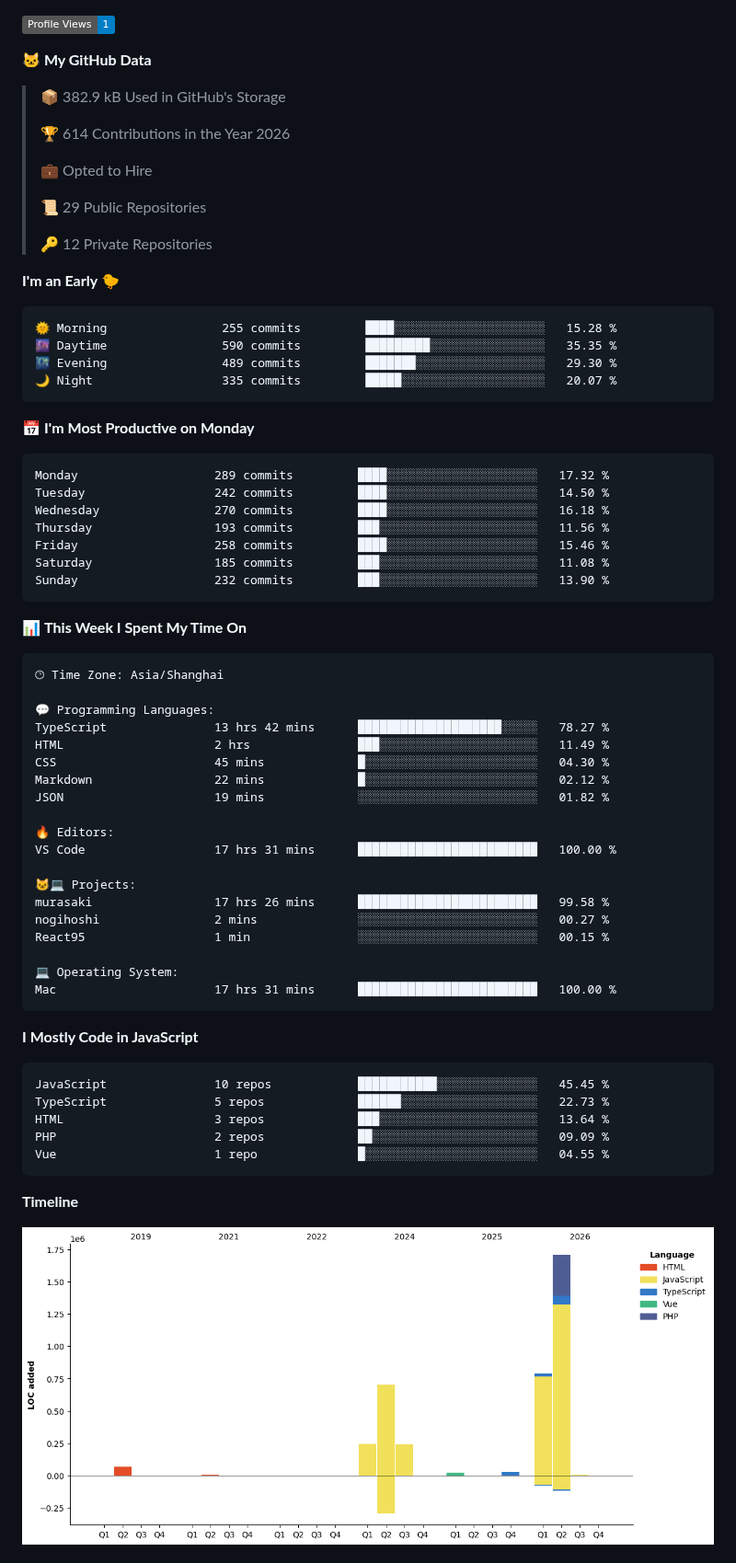
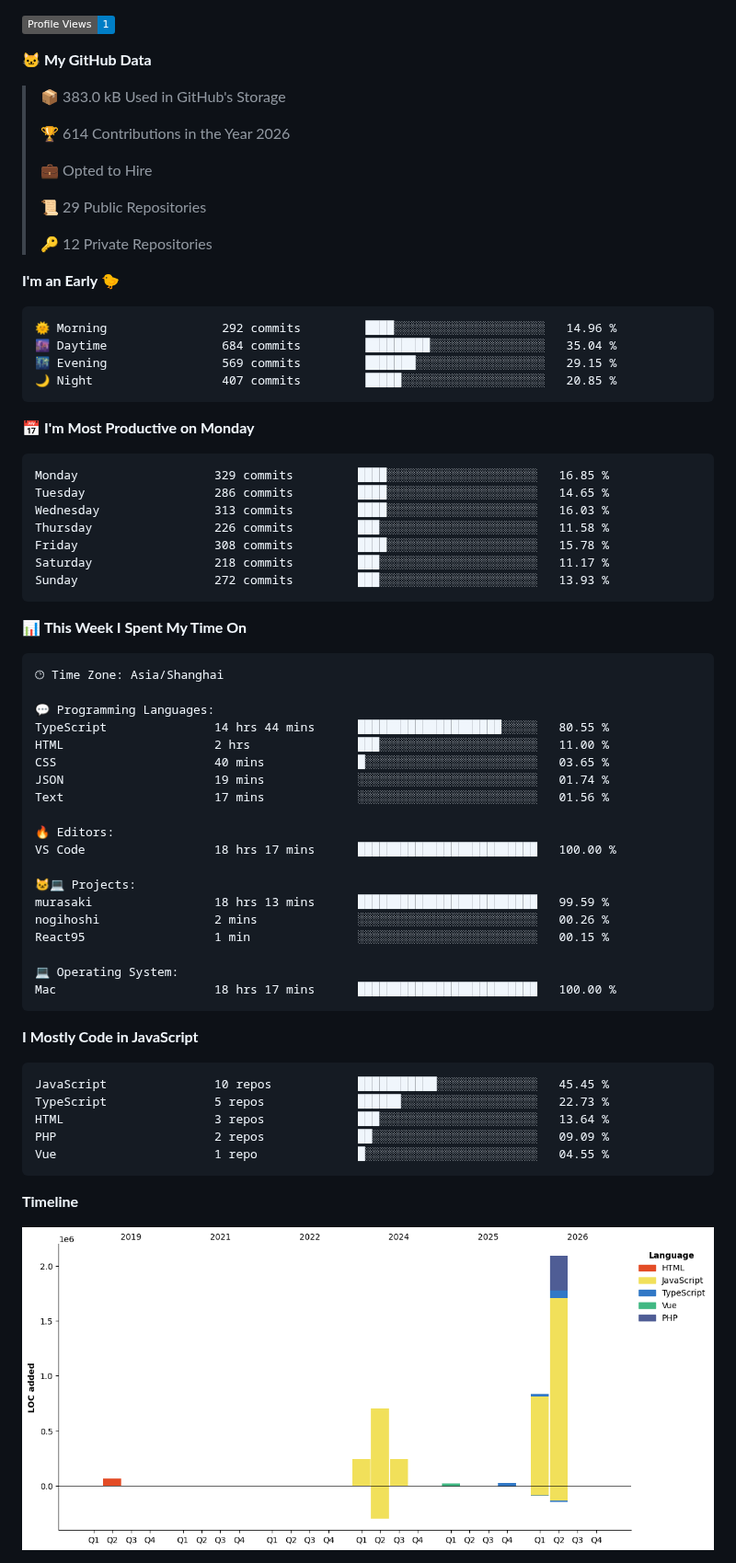
Before and after one commit to zixing8284/zixing8284, a Markdown page: README.md, the part around one of its changes. Shown at 92% size. Drawn GitHub-style; pictures changed too: assets/bar_graph.png; badges without logos.

Commit message:
Updated with Dev Metrics

````diff
--- a/README.md
+++ b/README.md
@@ -10,7 +10,7 @@
 
 **🐱 My GitHub Data**
 
-> 📦 382.9 kB Used in GitHub's Storage
+> 📦 383.0 kB Used in GitHub's Storage
  >
 > 🏆 614 Contributions in the Year 2026
  >
@@ -23,21 +23,21 @@
 **I'm an Early 🐤**
 
 ```text
-🌞 Morning                255 commits         ████░░░░░░░░░░░░░░░░░░░░░   15.28 %
-🌆 Daytime                590 commits         █████████░░░░░░░░░░░░░░░░   35.35 %
-🌃 Evening                489 commits         ███████░░░░░░░░░░░░░░░░░░   29.30 %
-🌙 Night                  335 commits         █████░░░░░░░░░░░░░░░░░░░░   20.07 %
+🌞 Morning                292 commits         ████░░░░░░░░░░░░░░░░░░░░░   14.96 %
+🌆 Daytime                684 commits         █████████░░░░░░░░░░░░░░░░   35.04 %
+🌃 Evening                569 commits         ███████░░░░░░░░░░░░░░░░░░   29.15 %
+🌙 Night                  407 commits         █████░░░░░░░░░░░░░░░░░░░░   20.85 %
 ```
 📅 **I'm Most Productive on Monday**
 
 ```text
-Monday                   289 commits         ████░░░░░░░░░░░░░░░░░░░░░   17.32 %
-Tuesday                  242 commits         ████░░░░░░░░░░░░░░░░░░░░░   14.50 %
-Wednesday                270 commits         ████░░░░░░░░░░░░░░░░░░░░░   16.18 %
-Thursday                 193 commits         ███░░░░░░░░░░░░░░░░░░░░░░   11.56 %
-Friday                   258 commits         ████░░░░░░░░░░░░░░░░░░░░░   15.46 %
-Saturday                 185 commits         ███░░░░░░░░░░░░░░░░░░░░░░   11.08 %
-Sunday                   232 commits         ███░░░░░░░░░░░░░░░░░░░░░░   13.90 %
+Monday                   329 commits         ████░░░░░░░░░░░░░░░░░░░░░   16.85 %
+Tuesday                  286 commits         ████░░░░░░░░░░░░░░░░░░░░░   14.65 %
+Wednesday                313 commits         ████░░░░░░░░░░░░░░░░░░░░░   16.03 %
+Thursday                 226 commits         ███░░░░░░░░░░░░░░░░░░░░░░   11.58 %
+Friday                   308 commits         ████░░░░░░░░░░░░░░░░░░░░░   15.78 %
+Saturday                 218 commits         ███░░░░░░░░░░░░░░░░░░░░░░   11.17 %
+Sunday                   272 commits         ███░░░░░░░░░░░░░░░░░░░░░░   13.93 %
 ```
 
 
@@ -47,22 +47,22 @@ Sunday                   232 commits         ███░░░░░░░░
 🕑︎ Time Zone: Asia/Shanghai
 
 💬 Programming Languages:
-TypeScript               13 hrs 42 mins      ████████████████████░░░░░   78.27 %
-HTML                     2 hrs               ███░░░░░░░░░░░░░░░░░░░░░░   11.49 %
-CSS                      45 mins             █░░░░░░░░░░░░░░░░░░░░░░░░   04.30 %
-Markdown                 22 mins             █░░░░░░░░░░░░░░░░░░░░░░░░   02.12 %
-JSON                     19 mins             ░░░░░░░░░░░░░░░░░░░░░░░░░   01.82 %
+TypeScript               14 hrs 44 mins      ████████████████████░░░░░   80.55 %
+HTML                     2 hrs               ███░░░░░░░░░░░░░░░░░░░░░░   11.00 %
+CSS                      40 mins             █░░░░░░░░░░░░░░░░░░░░░░░░   03.65 %
+JSON                     19 mins             ░░░░░░░░░░░░░░░░░░░░░░░░░   01.74 %
+Text                     17 mins             ░░░░░░░░░░░░░░░░░░░░░░░░░   01.56 %
 
 🔥 Editors:
-VS Code                  17 hrs 31 mins      █████████████████████████   100.00 %
+VS Code                  18 hrs 17 mins      █████████████████████████   100.00 %
 
 🐱‍💻 Projects:
-murasaki                 17 hrs 26 mins      █████████████████████████   99.58 %
-nogihoshi                2 mins              ░░░░░░░░░░░░░░░░░░░░░░░░░   00.27 %
+murasaki                 18 hrs 13 mins      █████████████████████████   99.59 %
+nogihoshi                2 mins              ░░░░░░░░░░░░░░░░░░░░░░░░░   00.26 %
 React95                  1 min               ░░░░░░░░░░░░░░░░░░░░░░░░░   00.15 %
 
 💻 Operating System:
-Mac                      17 hrs 31 mins      █████████████████████████   100.00 %
+Mac                      18 hrs 17 mins      █████████████████████████   100.00 %
 ```
 
 **I Mostly Code in JavaScript**
````
Also changed, not shown: other parts of README.md (+2 -2 lines).
